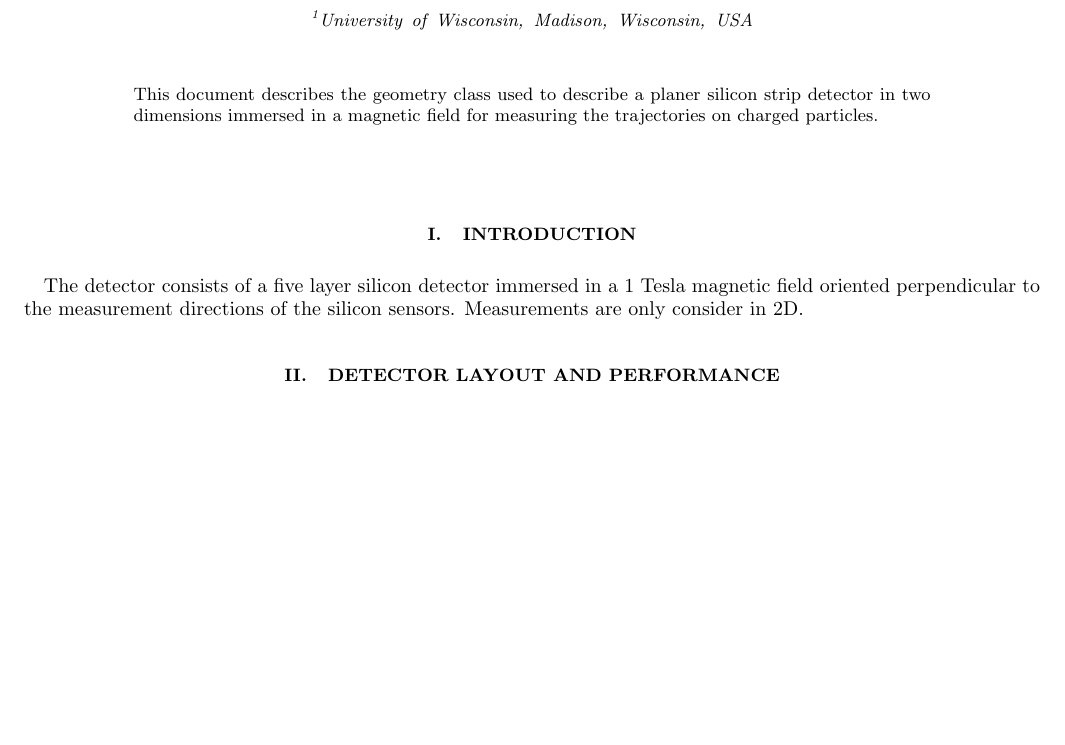
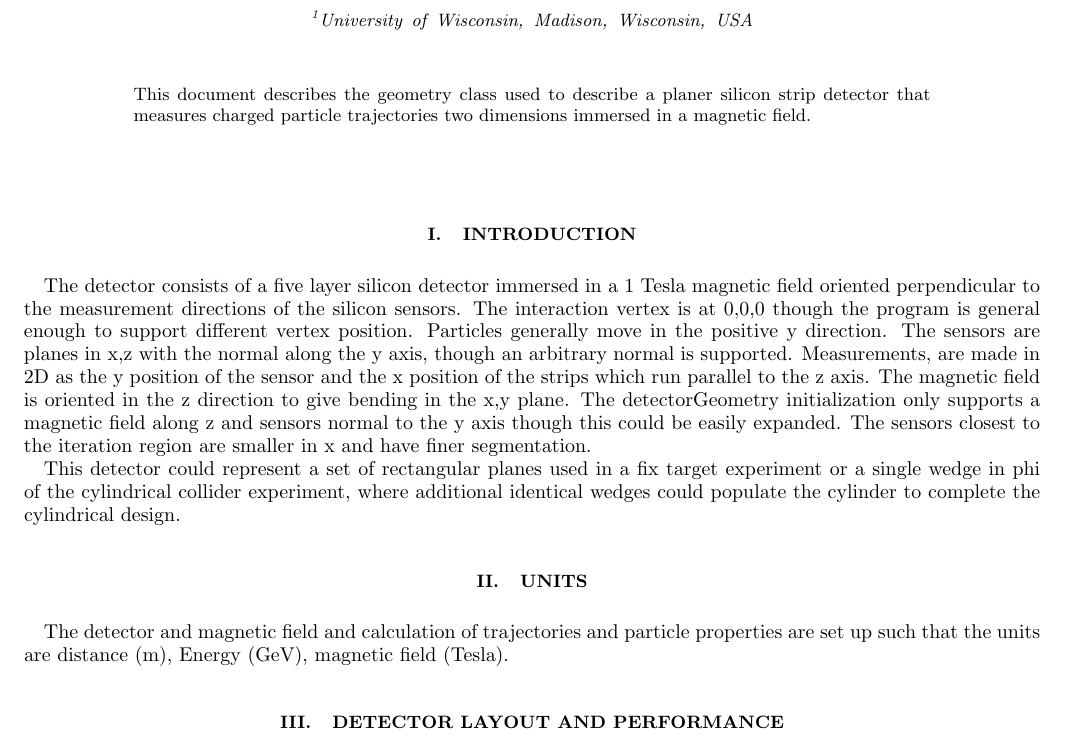
Before and after one commit to herndon/FNALComp, a LaTeX paper (doc/notes/detectorGeometry.tex): part of page 1 of 2, cut so that both start at the same text, the shorter picture padded with empty space. Compiled offline with LaTeX, dvips and Ghostscript.

Commit message:
Updating DetectorGeometry pdf documentation

```diff
--- a/doc/notes/detectorGeometry.tex
+++ b/doc/notes/detectorGeometry.tex
@@ -40,8 +40,7 @@ Planar Silicon Detector Geometry Description
 \vskip 0.5cm
 \noindent
 This document describes the geometry class used to describe a planer silicon strip
-detector in two dimensions immersed in a magnetic field for measuring
-the trajectories on charged particles.
+detector that measures charged particle trajectories two dimensions immersed in a magnetic field.
 \end{abstract}
 \maketitle
 
@@ -55,8 +54,22 @@ the trajectories on charged particles.
 \section{Introduction}
 The detector consists of a five layer silicon detector immersed in a 1
 Tesla magnetic field oriented perpendicular to the measurement
-directions of the silicon sensors.  Measurements are only consider in
-2D.
+directions of the silicon sensors.  The interaction vertex is at 0,0,0 though
+the program is general enough to support different vertex position.  Particles
+generally move in the positive y direction.  The sensors are planes in x,z with
+the normal along the y axis, though an arbitrary normal is supported.  Measurements,
+are made in 2D as the y position of the sensor and the x position of the strips which
+run parallel to the z axis.  The magnetic field is oriented in the z direction to give
+bending in the x,y plane.  The detectorGeometry initialization only supports a magnetic
+field along z and sensors normal to the y axis though this could be easily expanded.
+The sensors closest to the iteration region are smaller in x and have finer segmentation.
+
+This detector could represent a set of rectangular planes used in a fix target experiment
+or a single wedge in phi of the cylindrical collider experiment, where additional identical
+wedges could populate the cylinder to complete the cylindrical design.
+
+\section{Units}
+ The detector and magnetic field and calculation of trajectories and particle properties are set up such that the units are distance (m), Energy (GeV), magnetic field (Tesla).
 
 
 \section{Detector layout and performance}
```
